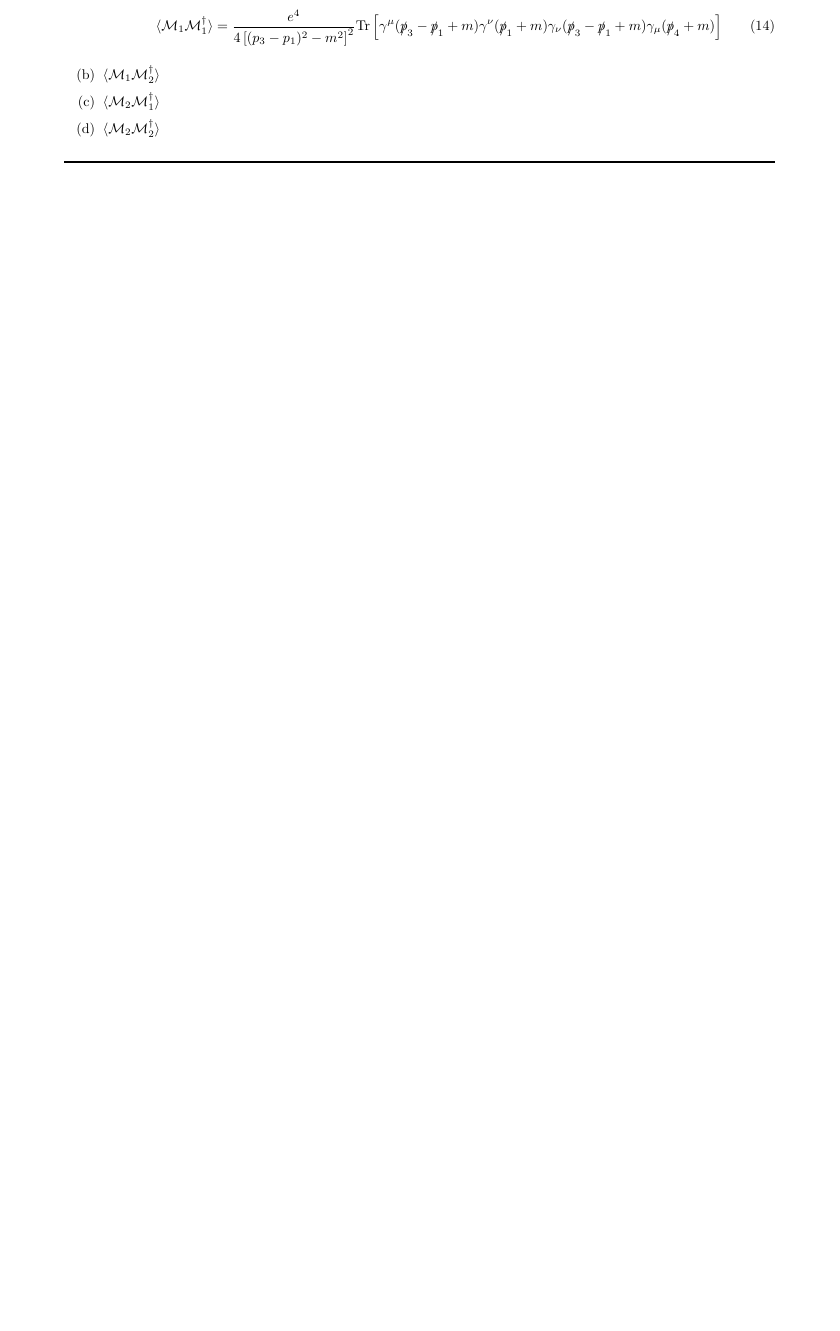
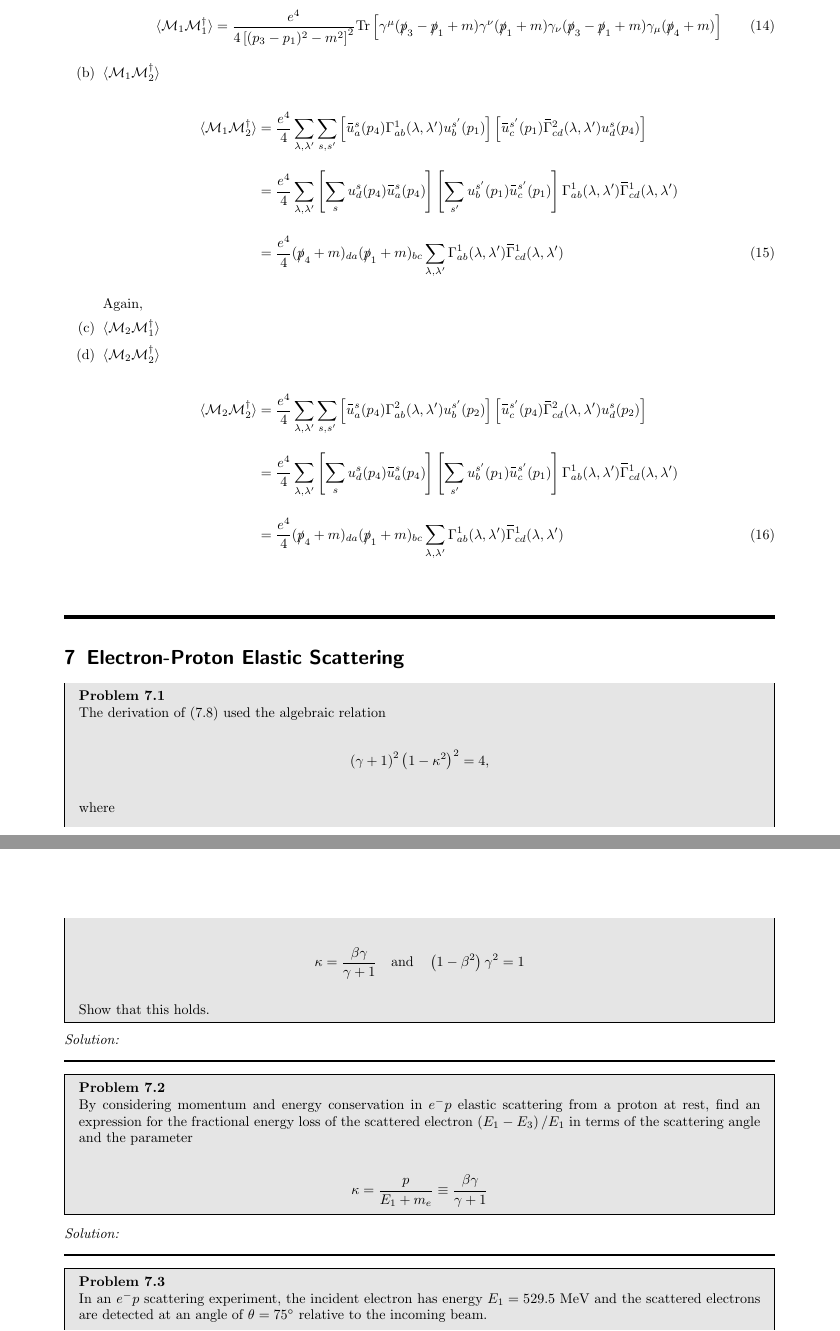
Before and after one commit to youngwan-kim/ParticlePhysicsStudy, a LaTeX document (main.tex, which reads Sections/Ch6.tex, Sections/Ch7.tex): part of page 36 of 36 before the commit and two parts of pages 36 and 37 of 38 after it, the two joined at a grey line, cut so that both start at the same text, the shorter picture padded with empty space. Compiled offline with pdfLaTeX.

Commit message:
Ch7 problems updated

```diff
--- a/Sections/Ch6.tex
+++ b/Sections/Ch6.tex
@@ -602,11 +602,24 @@ which could be calculated term-by-term.
         \expval{\mathcal{M}_1\mathcal{M}_1^\dagger} = \frac{e^4}{4\left[(p_3-p_1)^2-m^2\right]^2} \tr \left[ \gamma^\mu (\pslash_3-\pslash_1 +m) \gamma^\nu (\pslash_1 + m ) \gamma_\nu  (\pslash_3-\pslash_1 +m) \gamma_\mu (\pslash_4 + m ) \right]
     \end{align}
     \item $\expval{\mathcal{M}_1\mathcal{M}_2^\dagger} $
+
+    \begin{align}
+        \expval{\mathcal{M}_1\mathcal{M}_2^\dagger} &= \frac{e^4}{4}  \sum_{\lambda,\lambda'} \sum_{s,s'} \left[  \overbar{u}^s_a(p_4) \Gamma^1_{ab}(\lambda,\lambda')u^{s'}_b(p_1)\right] \left[  \overbar{u}^{s'}_c(p_1)\overbar{\Gamma}^2_{cd}(\lambda,\lambda')u^s_d(p_4)\right] \nonumber \\[0.12in]
+        &=  \frac{e^4}{4} \sum_{\lambda,\lambda'} \left[ \sum_{s} u^s_d(p_4) \overbar{u}^s_a(p_4) \right]  \left[ \sum_{s'}u^{s'}_b(p_1)   \overbar{u}^{s'}_c(p_1) \right] \Gamma^1_{ab}(\lambda,\lambda') \overbar{\Gamma}^1_{cd}(\lambda,\lambda') \nonumber \\[0.15in]
+        &= \frac{e^4}{4}  (\pslash_4+m)_{da}  (\pslash_1+m)_{bc}  \sum_{\lambda,\lambda'} \Gamma^1_{ab}(\lambda,\lambda') \overbar{\Gamma}^1_{cd}(\lambda,\lambda')
+    \end{align}\\
+    Again,
     \item $\expval{\mathcal{M}_2\mathcal{M}_1^\dagger} $
     \item $\expval{\mathcal{M}_2\mathcal{M}_2^\dagger} $
+
+    \begin{align}
+        \expval{\mathcal{M}_2\mathcal{M}_2^\dagger} &= \frac{e^4}{4}  \sum_{\lambda,\lambda'} \sum_{s,s'} \left[  \overbar{u}^s_a(p_4) \Gamma^2_{ab}(\lambda,\lambda')u^{s'}_b(p_2)\right] \left[  \overbar{u}^{s'}_c(p_4)\overbar{\Gamma}^2_{cd}(\lambda,\lambda')u^s_d(p_2)\right] \nonumber \\[0.12in]
+        &=  \frac{e^4}{4} \sum_{\lambda,\lambda'} \left[ \sum_{s} u^s_d(p_4) \overbar{u}^s_a(p_4) \right]  \left[ \sum_{s'}u^{s'}_b(p_1)   \overbar{u}^{s'}_c(p_1) \right] \Gamma^1_{ab}(\lambda,\lambda') \overbar{\Gamma}^1_{cd}(\lambda,\lambda') \nonumber \\[0.15in]
+        &= \frac{e^4}{4}  (\pslash_4+m)_{da}  (\pslash_1+m)_{bc}  \sum_{\lambda,\lambda'} \Gamma^1_{ab}(\lambda,\lambda') \overbar{\Gamma}^1_{cd}(\lambda,\lambda') \label{P6.12.1}
+    \end{align}\\
 \end{enumerate}
 \end{solution}
 
-\noindent\rule{7in}{1.5pt}
+
 
 %%%%%%%%%%%%%%%%%%%%%%%%%%%%%%%%%%%%%%%%%%%%%%%%%%%%%%%%%%%%%%%%%%%%%%%%%%%%%%%%%%%%%%%%%%%%%%%%%%%%%%%%%%%%%%%%%%%%%%%%%%%%%%%%%%%%%%%%
--- a/Sections/Ch7.tex
+++ b/Sections/Ch7.tex
@@ -3,7 +3,17 @@
 \section{Electron-Proton Elastic Scattering}
 
 \begin{problem}{7.1}
+The derivation of (7.8) used the algebraic relation
 
+\begin{align*}
+    \left(\gamma+1\right)^2 \left(1-\kappa^2\right)^2 = 4,
+\end{align*}\\
+where
+
+\begin{align*}
+    \kappa = \frac{\beta\gamma}{\gamma+1} \andtxt \left(1-\beta^2\right)\gamma^2 = 1
+\end{align*}\\
+Show that this holds.
 \end{problem}
 \begin{solution}
 
@@ -14,7 +24,11 @@
 %%%%%%%%%%%%%%%%%%%%%%%%%%%%%%%%%%%%%%%%%%%%%%%%%%%%%%%%%%%%%%%%%%%%%%%%%%%%%%%%%%%%%%%%%%%%%%%%%%%%%%%%%%%%%%%%%%%%%%%%%%%%%%%%%%%%%%%%
 
 \begin{problem}{7.2}
+    By considering momentum and energy conservation in $e^-p$ elastic scattering from a proton at rest, find an expression for the fractional energy loss of the scattered electron $\left( E_1 - E_3 \right)/E_1$ in terms of the scattering angle and the parameter
 
+    \begin{align*}
+        \kappa = \frac{p}{E_1 +m_e} \equiv \frac{\beta\gamma}{\gamma+1}
+    \end{align*}
 \end{problem}
 \begin{solution}
 
@@ -25,4 +39,5 @@
 %%%%%%%%%%%%%%%%%%%%%%%%%%%%%%%%%%%%%%%%%%%%%%%%%%%%%%%%%%%%%%%%%%%%%%%%%%%%%%%%%%%%%%%%%%%%%%%%%%%%%%%%%%%%%%%%%%%%%%%%%%%%%%%%%%%%%%%%
 
 \begin{problem}{7.3}
-
+    In an $e^-p$ scattering experiment, the incident electron has energy $E_1 = 529.5 \MeV$ and the scattered electrons are detected at an angle of $\theta = 75^\circ$ relative to the incoming beam.
+    \begin{enumerate}[label=(\alph*)]
@@ -58,7 +91,8 @@
 %%%%%%%%%%%%%%%%%%%%%%%%%%%%%%%%%%%%%%%%%%%%%%%%%%%%%%%%%%%%%%%%%%%%%%%%%%%%%%%%%%%%%%%%%%%%%%%%%%%%%%%%%%%%%%%%%%%%%%%%%%%%%%%%%%%%%%%%
 
 \begin{problem}{7.6}
-
+    From the slope and intercept of the right plot of Figure 7.7, obtain values for $G_M(0.292\text{GeV}^2 )$ and
+    $G_E(0.292\text{GeV}^2)$
 \end{problem}
 \begin{solution}
 
```
Also changed, not shown: main.tex (+1 -0 lines), main.pdf, Sections/Ch7.tex (32 more changed lines).
